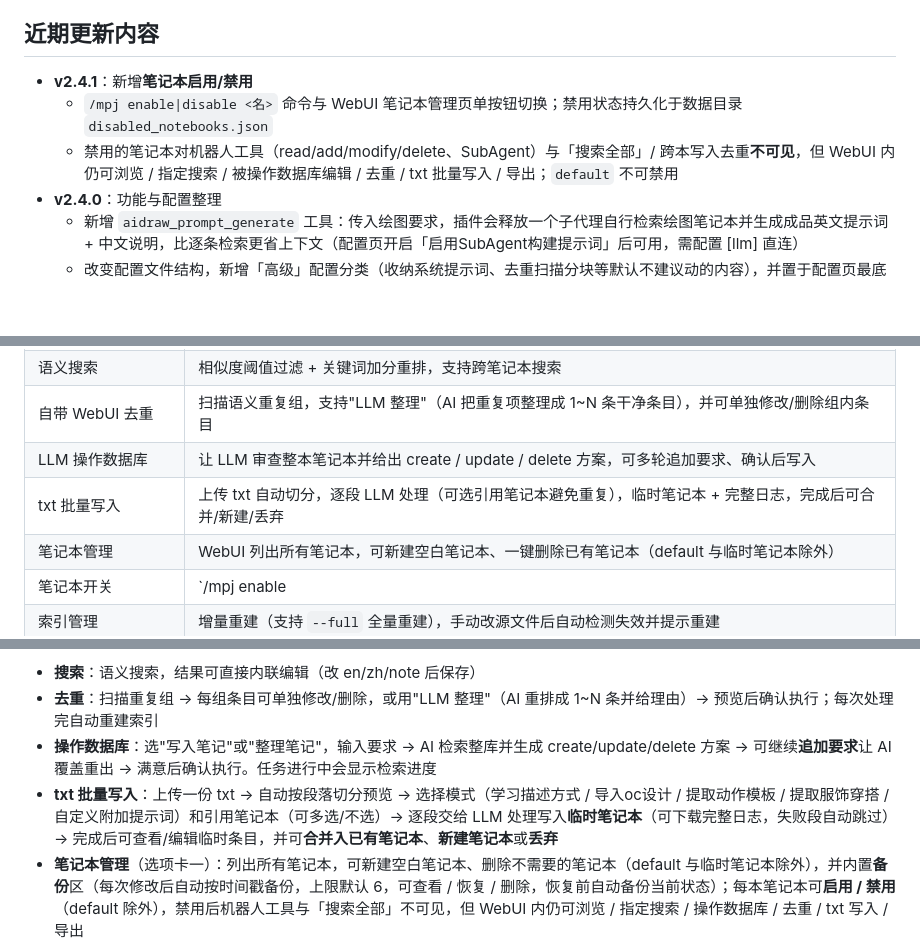
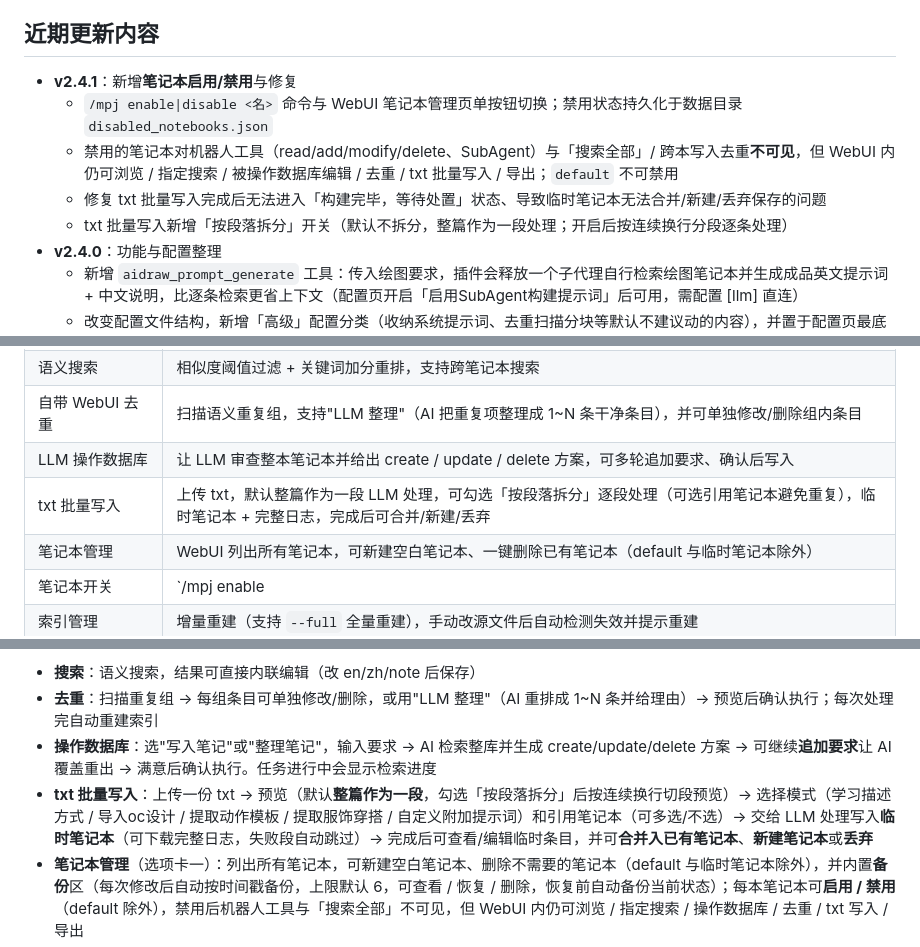
Before and after one commit to LegnaW/mai-prompt-journal, a Markdown page: README.md, 3 parts joined by grey strips. Rendered like a GitHub page; blank space fills up the shorter version.

Commit message:
docs(mpj): README 补录 v2.4.1 变更（禁用功能/导入修复/拆分开关）

```diff
--- a/README.md
+++ b/README.md
@@ -19,9 +19,11 @@
 
 ## 近期更新内容
 
-- **v2.4.1**：新增**笔记本启用/禁用**
+- **v2.4.1**：新增**笔记本启用/禁用**与修复
   - `/mpj enable|disable <名>` 命令与 WebUI 笔记本管理页单按钮切换；禁用状态持久化于数据目录 `disabled_notebooks.json`
   - 禁用的笔记本对机器人工具（read/add/modify/delete、SubAgent）与「搜索全部」/ 跨本写入去重**不可见**，但 WebUI 内仍可浏览 / 指定搜索 / 被操作数据库编辑 / 去重 / txt 批量写入 / 导出；`default` 不可禁用
+  - 修复 txt 批量写入完成后无法进入「构建完毕，等待处置」状态、导致临时笔记本无法合并/新建/丢弃保存的问题
+  - txt 批量写入新增「按段落拆分」开关（默认不拆分，整篇作为一段处理；开启后按连续换行分段逐条处理）
 - **v2.4.0**：功能与配置整理
   - 新增 `aidraw_prompt_generate` 工具：传入绘图要求，插件会释放一个子代理自行检索绘图笔记本并生成成品英文提示词 + 中文说明，比逐条检索更省上下文（配置页开启「启用SubAgent构建提示词」后可用，需配置 [llm] 直连）
   - 改变配置文件结构，新增「高级」配置分类（收纳系统提示词、去重扫描分块等默认不建议动的内容），并置于配置页最底部；旧配置自动迁移
@@ -44,7 +46,7 @@
 | 语义搜索 | 相似度阈值过滤 + 关键词加分重排，支持跨笔记本搜索 |
 | 自带 WebUI 去重 | 扫描语义重复组，支持"LLM 整理"（AI 把重复项整理成 1~N 条干净条目），并可单独修改/删除组内条目 |
 | LLM 操作数据库 | 让 LLM 审查整本笔记本并给出 create / update / delete 方案，可多轮追加要求、确认后写入 |
-| txt 批量写入 | 上传 txt 自动切分，逐段 LLM 处理（可选引用笔记本避免重复），临时笔记本 + 完整日志，完成后可合并/新建/丢弃 |
+| txt 批量写入 | 上传 txt，默认整篇作为一段 LLM 处理，可勾选「按段落拆分」逐段处理（可选引用笔记本避免重复），临时笔记本 + 完整日志，完成后可合并/新建/丢弃 |
 | 笔记本管理 | WebUI 列出所有笔记本，可新建空白笔记本、一键删除已有笔记本（default 与临时笔记本除外） |
 | 笔记本开关 | `/mpj enable|disable` 或 WebUI 笔记本管理页切换；禁用的笔记本对机器人不可见、不参与搜索全部，WebUI 内仍可浏览/搜索/整理/导出 |
 | 索引管理 | 增量重建（支持 `--full` 全量重建），手动改源文件后自动检测失效并提示重建 |
@@ -158,7 +160,7 @@ AI 在对话中会自动使用这些工具，管理员无需手动调用：
 - **搜索**：语义搜索，结果可直接内联编辑（改 en/zh/note 后保存）
 - **去重**：扫描重复组 → 每组条目可单独修改/删除，或用"LLM 整理"（AI 重排成 1~N 条并给理由）→ 预览后确认执行；每次处理完自动重建索引
 - **操作数据库**：选"写入笔记"或"整理笔记"，输入要求 → AI 检索整库并生成 create/update/delete 方案 → 可继续**追加要求**让 AI 覆盖重出 → 满意后确认执行。任务进行中会显示检索进度
-- **txt 批量写入**：上传一份 txt → 自动按段落切分预览 → 选择模式（学习描述方式 / 导入oc设计 / 提取动作模板 / 提取服饰穿搭 / 自定义附加提示词）和引用笔记本（可多选/不选）→ 逐段交给 LLM 处理写入**临时笔记本**（可下载完整日志，失败段自动跳过）→ 完成后可查看/编辑临时条目，并可**合并入已有笔记本**、**新建笔记本**或**丢弃**
+- **txt 批量写入**：上传一份 txt → 预览（默认**整篇作为一段**，勾选「按段落拆分」后按连续换行切段预览）→ 选择模式（学习描述方式 / 导入oc设计 / 提取动作模板 / 提取服饰穿搭 / 自定义附加提示词）和引用笔记本（可多选/不选）→ 交给 LLM 处理写入**临时笔记本**（可下载完整日志，失败段自动跳过）→ 完成后可查看/编辑临时条目，并可**合并入已有笔记本**、**新建笔记本**或**丢弃**
 - **笔记本管理**（选项卡一）：列出所有笔记本，可新建空白笔记本、删除不需要的笔记本（default 与临时笔记本除外），并内置**备份**区（每次修改后自动按时间戳备份，上限默认 6，可查看 / 恢复 / 删除，恢复前自动备份当前状态）；每本笔记本可**启用 / 禁用**（default 除外），禁用后机器人工具与「搜索全部」不可见，但 WebUI 内仍可浏览 / 指定搜索 / 操作数据库 / 去重 / txt 写入 / 导出
 - **导入 / 导出**（选项卡二）：下载支持 jsonl （仅笔记本内容）与 mpj（笔记本内容以及一份索引）；mpj 可"直接导出"或"用第三方 embedding 重新生成索引导出"（第三方配置可保存复用，含 embedding 并发数），导出均为后台任务，完成后在状态区提供下载按钮。上传支持 jsonl 与 mpj（点击 / 拖拽选择文件）：jsonl 不包含索引，导入时必须为其计算索引；mpj 包含一份索引，导入前先校验（校验码是否一致 / 向量维度 / 抽样相似度平均与最小值，抽样条数填 0 表示不校验相似度），确认后可**直接导入**或**重建索引导入**，目标可**新建笔记本**（默认取上传文件名）或**合并到已有**（合并后建议去重）。若 mpj 的校验码缺失或不一致，会提示"可能被第三方修改，极其不建议导入"并要求确认后继续。导入/导出共用一套**抗刷新状态机**，页面刷新不丢进度，进行中可**取消**并显示 `(已完成/总数)` 进度
 - **索引**：全局导航栏右侧的 刷新 / 重建索引 / 全量重构索引 按钮（所有页面可见）
```
